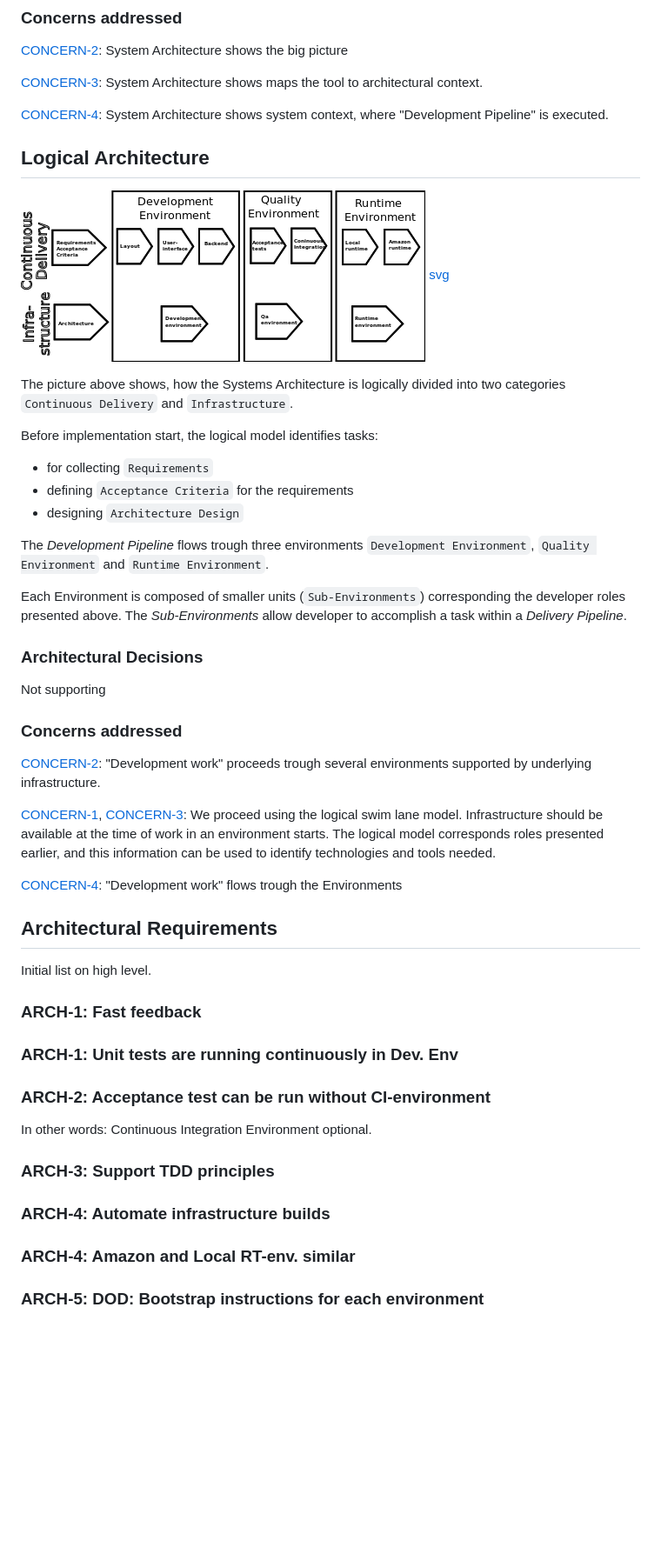
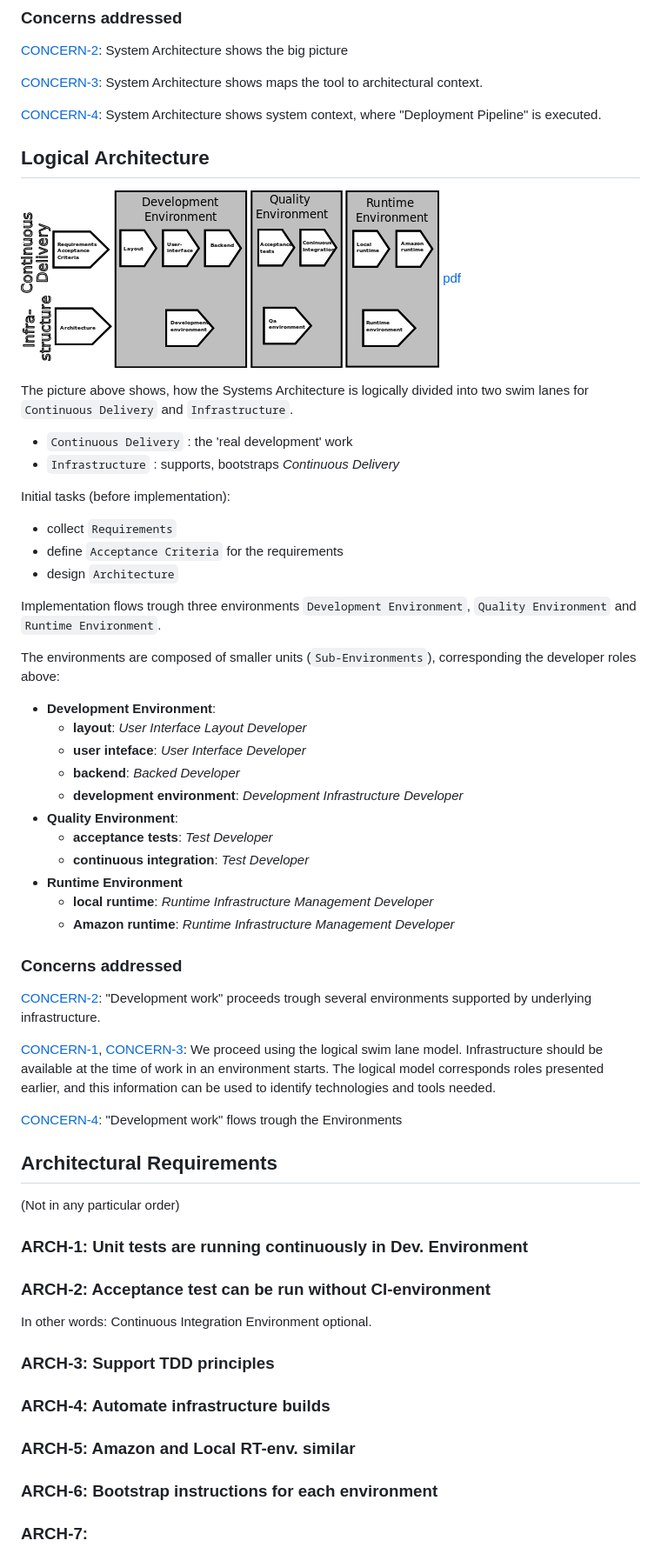
Before and after one commit to maijake/devcc, a Markdown page: 1-architecture/README.md, the part around the change printed below. Shown: that part at 87% size. Rendered like a GitHub page; pictures changed too: 1-architecture/logical-in-time.png; blank space fills up the shorter version.

```diff
--- a/1-architecture/README.md
+++ b/1-architecture/README.md
@@ -275,36 +317,44 @@ picture
 [CONCERN-3](#CONCERN-3): System Architecture shows maps the
 tool to architectural context.
 
-[CONCERN-4](#CONCERN-4): System Architecture shows system
-context, where "Development Pipeline" is executed.
+[CONCERN-4](#CONCERN-4): System Architecture shows system context,
+where "Deployment Pipeline" is executed.
 
 
 ## Logical Architecture
 
-![Logical Architecture](logical-in-time.png) [svg](logical-in-time.svg)
+![Logical Architecture](logical-in-time.png) [pdf](logical-in-time.pdf)
 
 The picture above shows, how the Systems Architecture is logically
-divided into two categories `Continuous Delivery` and
+divided into two swim lanes for `Continuous Delivery` and
 `Infrastructure`.
 
-Before implementation start, the logical model identifies tasks:
+* `Continuous Delivery` : the 'real development' work
+* `Infrastructure` : supports, bootstraps *Continuous Delivery*
 
-* for collecting `Requirements`
-* defining `Acceptance Criteria` for the requirements
-* designing `Architecture Design`
+Initial tasks (before implementation):
 
-The *Development Pipeline* flows trough three environments
-`Development Environment`, `Quality Environment` and `Runtime
-Environment`.
+* collect `Requirements`
+* define `Acceptance Criteria` for the requirements
+* design `Architecture`
 
-Each Environment is composed of smaller units (`Sub-Environments`)
-corresponding the developer roles presented above. The
-*Sub-Environments* allow developer to accomplish a task within a
-*Delivery Pipeline*.
+Implementation flows trough three environments `Development
+Environment`, `Quality Environment` and `Runtime Environment`.
 
-### Architectural Decisions
+The environments are composed of smaller units (`Sub-Environments`),
+corresponding the developer roles above:
 
-Not supporting
+* **Development Environment**:
+  * **layout**: *User Interface Layout Developer*
+  * **user inteface**: *User Interface Developer*
+  * **backend**: *Backed Developer*
+  * **development environment**: *Development Infrastructure Developer*
+* **Quality Environment**:
+  * **acceptance tests**: *Test Developer*
+  * **continuous integration**: *Test Developer*
+* **Runtime Environment**
+  * **local runtime**: *Runtime Infrastructure Management Developer*
+  * **Amazon runtime**: *Runtime Infrastructure Management Developer*
 
 ### Concerns addressed
 
@@ -323,11 +373,9 @@ Environments
 
 ## Architectural Requirements
 
-Initial list on high level.
+(Not in any particular order)
 
-### ARCH-1: Fast feedback
-
-### ARCH-1: Unit tests are running continuously in Dev. Env
+### ARCH-1: Unit tests are running continuously in Dev. Environment
 
 ### ARCH-2: Acceptance test can be run without CI-environment
 
@@ -337,8 +385,9 @@ In other words: Continuous Integration Environment optional.
 
 ### ARCH-4: Automate infrastructure builds
 
-### ARCH-4: Amazon and Local RT-env. similar
+### ARCH-5: Amazon and Local RT-env. similar
 
-### ARCH-5: DOD: Bootstrap instructions for each environment
+### ARCH-6: Bootstrap instructions for each environment
 
+### ARCH-7:
 
```
Also changed, not shown: other parts of 1-architecture/README.md (+87 -38 lines), 1-architecture/SystemArchitecture.jpg, 6 other files.
